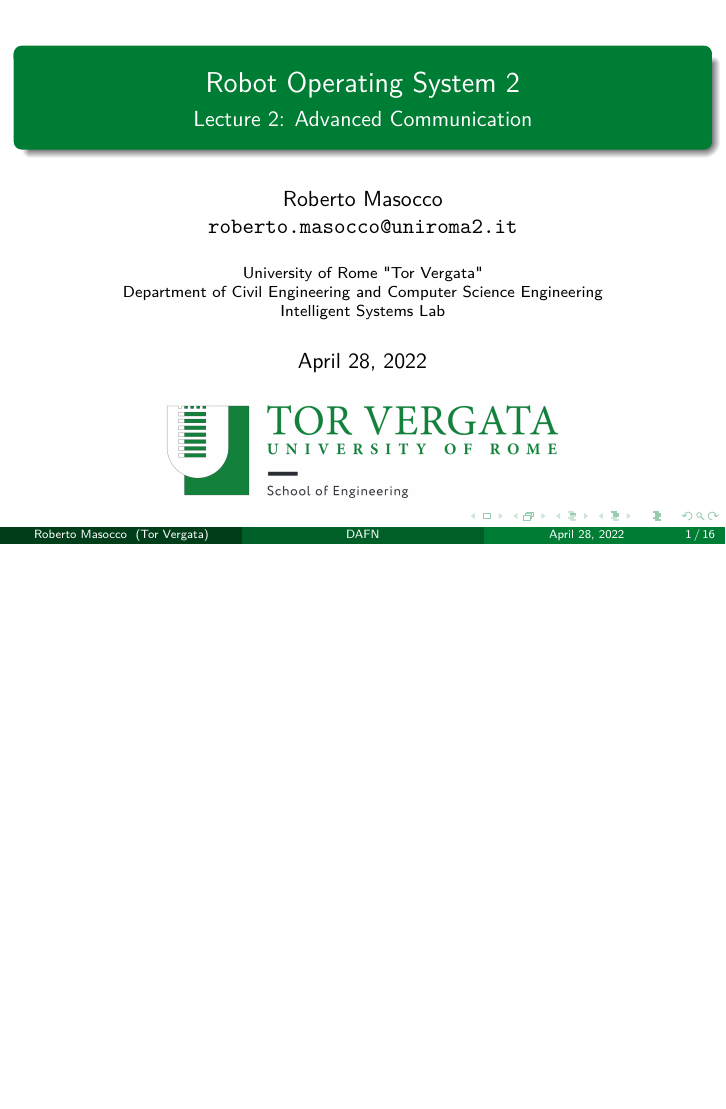
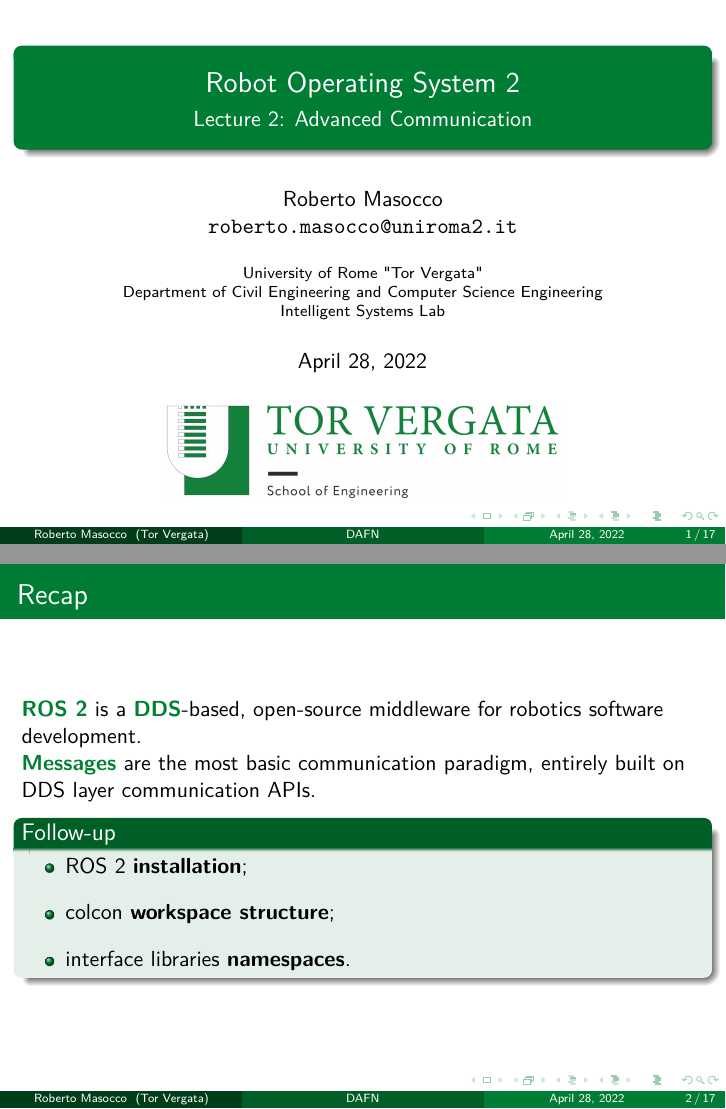
Before and after one commit to robmasocco/DAFN_ROS2_2_AdvancedCommunication, LaTeX slides (main.tex, which reads sections/recap.tex): page 1 of 16 before the commit and pages 1 and 2 of 17 after it, the two joined at a grey line, the shorter picture padded with empty space. Compiled offline with pdfLaTeX.

Commit message:
feat: recap

```diff
--- /dev/null
+++ b/sections/recap.tex
@@ -0,0 +1,16 @@
+% Recap
+% Roberto Masocco <roberto.masocco@uniroma2.it>
+% April 27, 2022
+
+% --- Recap ---
+\begin{frame}{Recap}
+\textbg{ROS 2} is a \textbg{DDS}-based, open-source middleware for robotics software development.\\
+\textbg{Messages} are the most basic communication paradigm, entirely built on DDS layer communication APIs.
+\begin{block}{Follow-up}
+  \begin{itemize}
+    \item ROS 2 \textbf{installation};
+    \item colcon \textbf{workspace structure};
+    \item interface libraries \textbf{namespaces}.
+  \end{itemize}
+\end{block}
+\end{frame}
```
Also changed, not shown: main.tex (+3 -0 lines).
